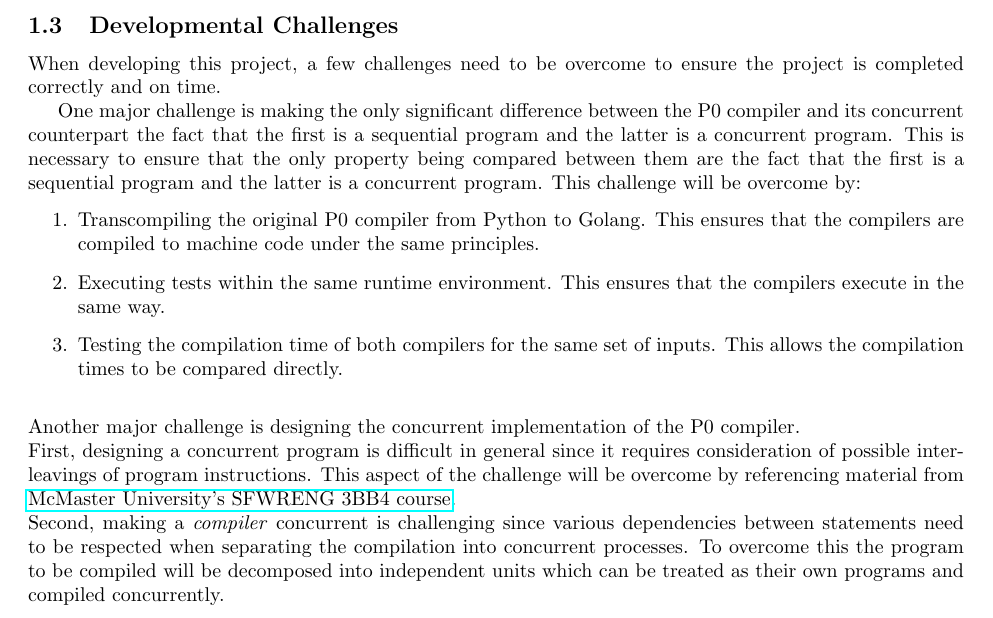
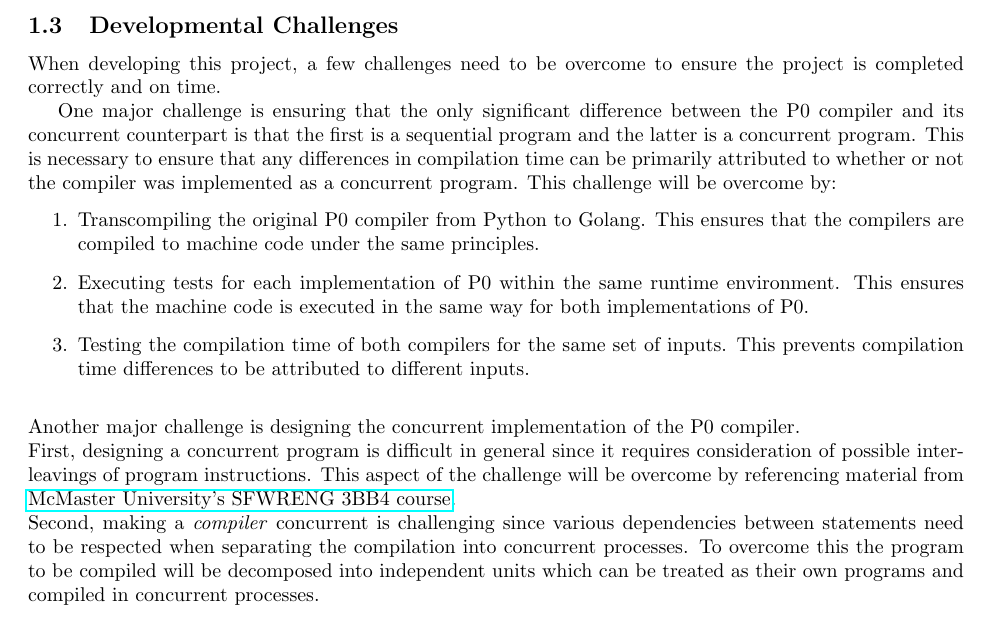
Before and after one commit to rtu909/P0-Compiler-in-G0, a LaTeX document (development-plan/development-plan.tex): part of page 1 of 4, cut so that both start at the same text. Compiled offline with pdfLaTeX.

Commit message:
Revise Developmental Challenges

```diff
--- a/development-plan/development-plan.tex
+++ b/development-plan/development-plan.tex
@@ -54,24 +54,21 @@ in order to facilitate the concurrent compilation.
 When developing this project, a few challenges need to be overcome to ensure the
 project is completed correctly and on time.
 
-One major challenge is making the only significant difference between the P0 compiler
-and its concurrent counterpart the fact that the first is a sequential program and the
-latter is a concurrent program. This is necessary to ensure that the only property being
-compared between them are the fact that the first is a sequential program and the
-latter is a concurrent program. This challenge will be
-overcome by:
+One major challenge is ensuring that the only significant difference between the P0 compiler
+and its concurrent counterpart is that the first is a sequential program and the
+latter is a concurrent program. This is necessary to ensure that any differences in compilation time can be primarily attributed to whether or not the compiler was implemented as a concurrent program. This challenge will be overcome by:
 \begin{enumerate}
 	\item Transcompiling the original P0 compiler from Python to Golang. This ensures that the
 	compilers are compiled to machine code under the same principles.
-	\item Executing tests within the same runtime environment. This ensures that the compilers
-	execute in the same way.% TODO: add to test plan
-	\item Testing the compilation time of both compilers for the same set of inputs. This allows
-	the compilation times to be compared directly.
+	\item Executing tests for each implementation of P0 within the same runtime environment. This ensures that the machine code
+	is executed in the same way for both implementations of P0.
+	\item Testing the compilation time of both compilers for the same set of inputs. This prevents
+	compilation time differences to be attributed to different inputs.
 \end{enumerate}
 \bigskip
 Another major challenge is designing the concurrent implementation of the P0 compiler.\\
 First, designing a concurrent program is difficult in general since it requires consideration of possible interleavings of program instructions. This aspect of the challenge will be overcome by referencing  material from \href{https://www.cas.mcmaster.ca/~se3bb4/}{McMaster University's SFWRENG 3BB4 course}.\\
-Second, making a \textit{compiler} concurrent is challenging since various dependencies between statements need to be respected when separating the compilation into concurrent processes. To overcome this the program to be compiled will be decomposed into independent units which can be treated as their own programs and compiled concurrently.
+Second, making a \textit{compiler} concurrent is challenging since various dependencies between statements need to be respected when separating the compilation into concurrent processes. To overcome this the program to be compiled will be decomposed into independent units which can be treated as their own programs and compiled in concurrent processes.
 
 \subsection{Test Plan} % David
 
```
Also changed, not shown: development-plan/development-plan.pdf.
